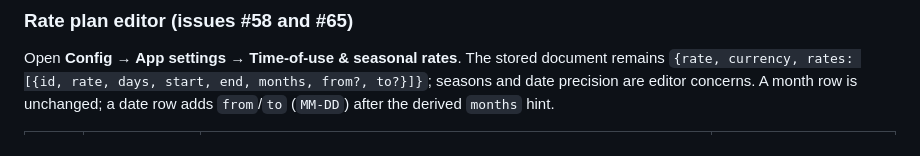
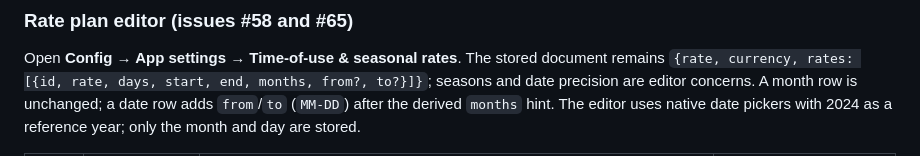
Before and after one commit to ChrisUFO/ChelEVSE, a Markdown page: docs/VALIDATION.md, the part around one of its changes. Rendered like a GitHub page.

```diff
--- a/docs/VALIDATION.md
+++ b/docs/VALIDATION.md
@@ -330,5 +330,6 @@ changed sync; that log line is expected, not a failure.
 Open **Config → App settings → Time-of-use & seasonal rates**. The stored document remains
 `{rate, currency, rates: [{id, rate, days, start, end, months, from?, to?}]}`; seasons and date
 precision are editor concerns. A month row is unchanged; a date row adds `from`/`to` (`MM-DD`) after
-the derived `months` hint.
+the derived `months` hint. The editor uses native date pickers with 2024 as a reference year; only
+the month and day are stored.
 
```
Also changed, not shown: other parts of docs/VALIDATION.md (+22 -21 lines), ARCHITECTURE.md (+3 -3 lines), README.md (+32 -35 lines).
